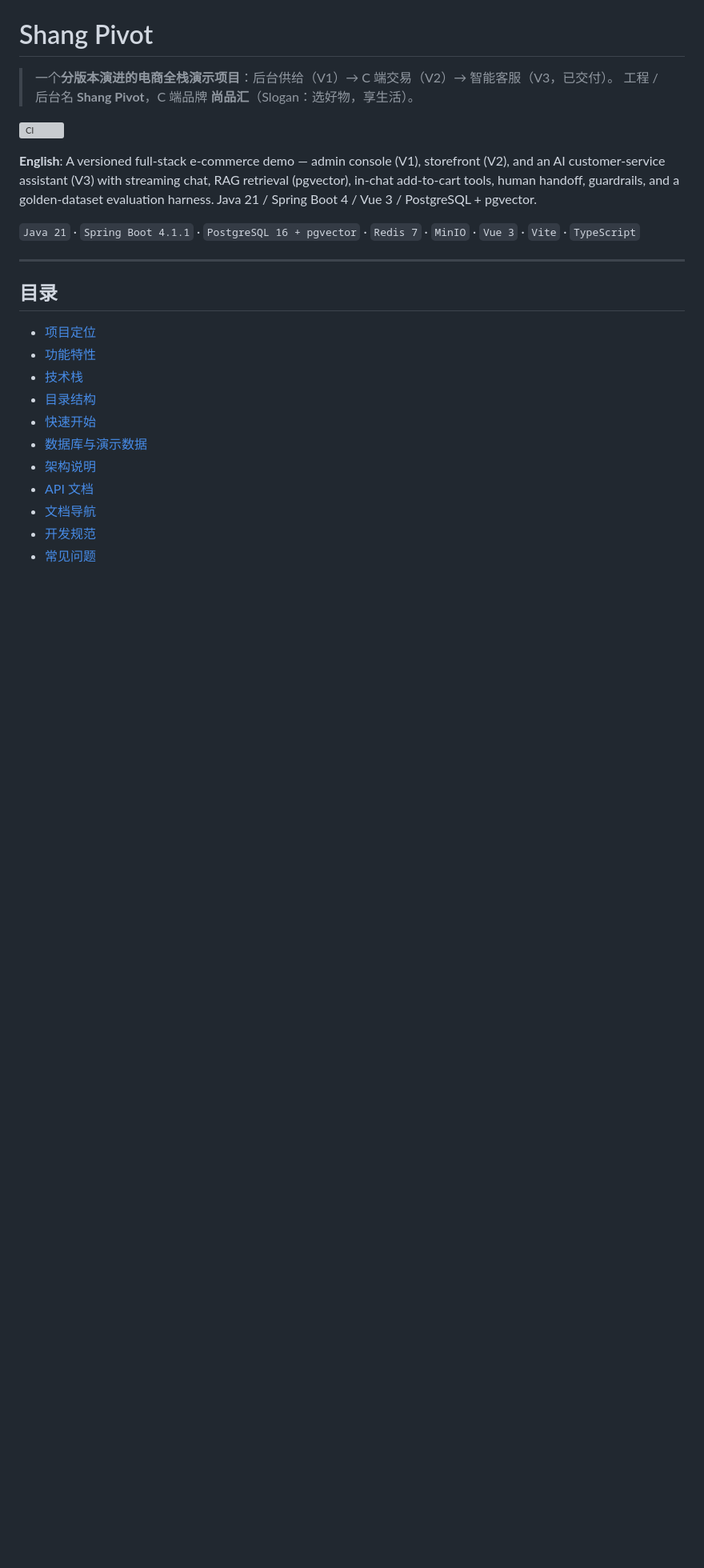
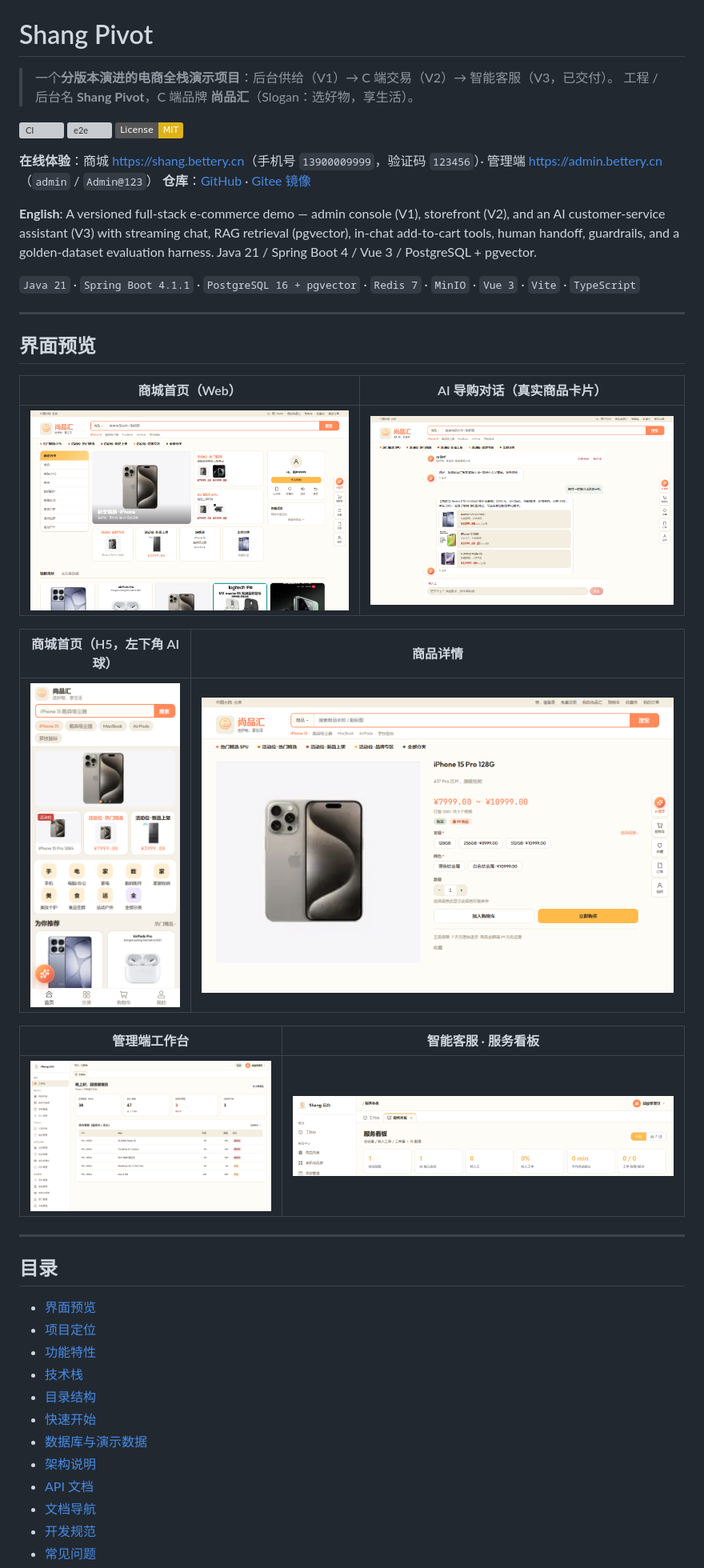
Before and after one commit to Inventionyin/shang-pivot, a Markdown page: README.md, the part around one of its changes. Shown at 80% size. GitHub-like rendering; pictures changed too: docs/05-assets/screenshots/admin-cs-stats.png (added), docs/05-assets/screenshots/admin-dashboard.png (added), docs/05-assets/screenshots/mall-ai-chat.png (added); badges without logos; blank space fills up the shorter version; grey boxes are pictures that could not be loaded.

```diff
--- a/README.md
+++ b/README.md
@@ -4,6 +4,11 @@
 > 工程 / 后台名 **Shang Pivot**，C 端品牌 **尚品汇**（Slogan：选好物，享生活）。
 
 [![CI](https://github.com/Inventionyin/shang-pivot/actions/workflows/ci.yml/badge.svg)](https://github.com/Inventionyin/shang-pivot/actions/workflows/ci.yml)
+[![e2e](https://github.com/Inventionyin/shang-pivot/actions/workflows/e2e.yml/badge.svg)](https://github.com/Inventionyin/shang-pivot/actions/workflows/e2e.yml)
+[![License: MIT](https://img.shields.io/badge/License-MIT-yellow.svg)](LICENSE)
+
+**在线体验**：商城 <https://shang.bettery.cn>（手机号 `13900009999`，验证码 `123456`）· 管理端 <https://admin.bettery.cn>（`admin` / `Admin@123`）
+**仓库**：[GitHub](https://github.com/Inventionyin/shang-pivot) · [Gitee 镜像](https://gitee.com/inventionyin/shang-pivot)
 
 **English**: A versioned full-stack e-commerce demo — admin console (V1), storefront (V2), and an AI customer-service assistant (V3) with streaming chat, RAG retrieval (pgvector), in-chat add-to-cart tools, human handoff, guardrails, and a golden-dataset evaluation harness. Java 21 / Spring Boot 4 / Vue 3 / PostgreSQL + pgvector.
 
@@ -11,8 +16,25 @@
 
 ---
 
+## 界面预览
+
+| 商城首页（Web） | AI 导购对话（真实商品卡片） |
+|---|---|
+| ![商城首页](docs/05-assets/screenshots/mall-home.png) | ![AI 导购](docs/05-assets/screenshots/mall-ai-chat.png) |
+
+| 商城首页（H5，左下角 AI 球） | 商品详情 |
+|---|---|
+| ![H5 首页](docs/05-assets/screenshots/mall-h5-home.png) | ![商品详情](docs/05-assets/screenshots/mall-product.png) |
+
+| 管理端工作台 | 智能客服 · 服务看板 |
+|---|---|
+| ![管理端工作台](docs/05-assets/screenshots/admin-dashboard.png) | ![服务看板](docs/05-assets/screenshots/admin-cs-stats.png) |
+
+---
+
 ## 目录
 
+- [界面预览](#界面预览)
 - [项目定位](#项目定位)
 - [功能特性](#功能特性)
 - [技术栈](#技术栈)
```
Also changed, not shown: other parts of README.md (+13 -8 lines), 3 other files.
